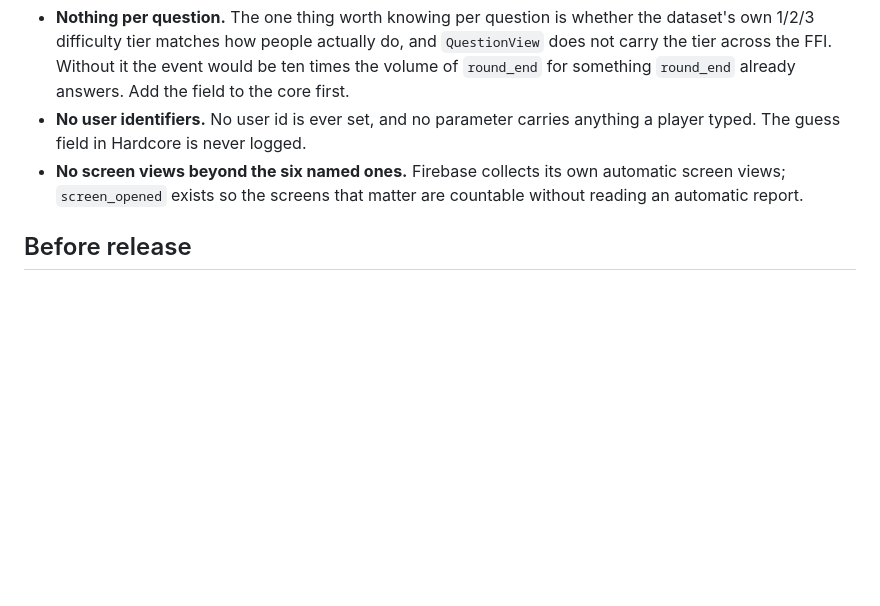
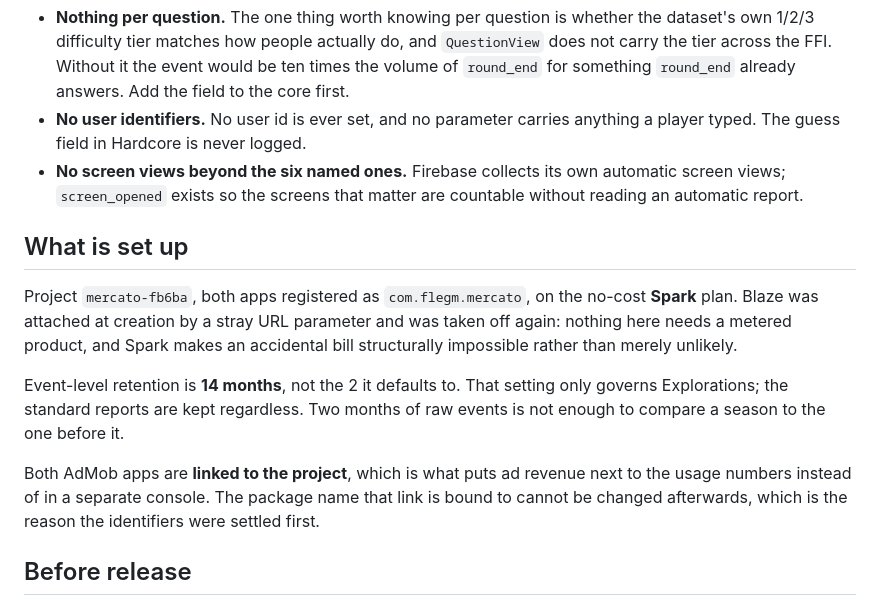
Before and after one commit to flegm-project/mercato, a Markdown page: docs/specs/analytics.md, the part around the change. Rendered like a GitHub page; blank space fills up the shorter version.

```diff
--- a/docs/specs/analytics.md
+++ b/docs/specs/analytics.md
@@ -96,6 +96,23 @@ knows or cares.
   automatic screen views; `screen_opened` exists so the screens that matter are
   countable without reading an automatic report.
 
+## What is set up
+
+Project `mercato-fb6ba`, both apps registered as `com.flegm.mercato`, on the
+no-cost **Spark** plan. Blaze was attached at creation by a stray URL
+parameter and was taken off again: nothing here needs a metered product, and
+Spark makes an accidental bill structurally impossible rather than merely
+unlikely.
+
+Event-level retention is **14 months**, not the 2 it defaults to. That setting
+only governs Explorations; the standard reports are kept regardless. Two months
+of raw events is not enough to compare a season to the one before it.
+
+Both AdMob apps are **linked to the project**, which is what puts ad revenue
+next to the usage numbers instead of in a separate console. The package name
+that link is bound to cannot be changed afterwards, which is the reason the
+identifiers were settled first.
+
 ## Before release
 
 Adding Firebase changes what has to be declared. Play's Data Safety form and
```
Also changed, not shown: docs/specs/release-checklist.md (+13 -6 lines).
